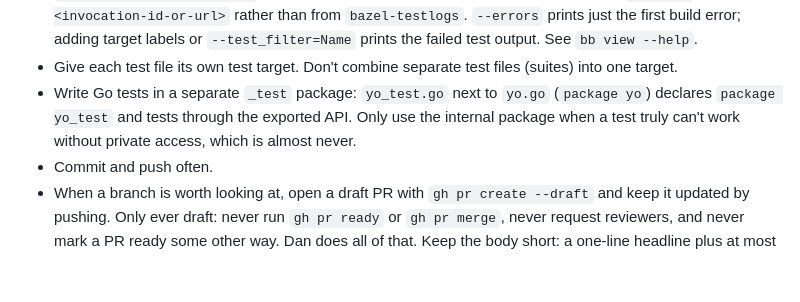
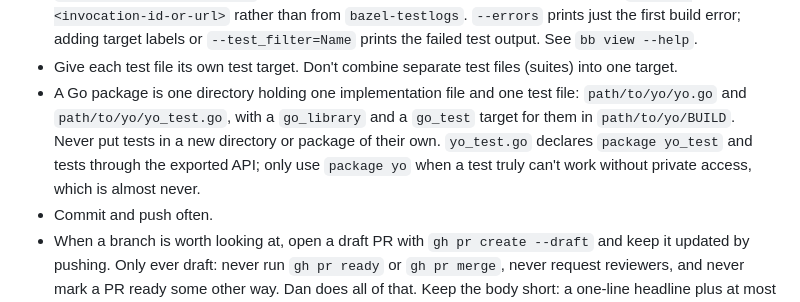
Before and after one commit to dan-stowell/dream, a Markdown page: vm-CLAUDE.md, the part around the change. Rendered like a GitHub page; blank space fills up the shorter version.

Commit message:
vm: agents keep one Go impl file and one test file per package directory
Co-Authored-By: Claude Opus 5.5 <noreply@anthropic.com>

```diff
--- a/vm-CLAUDE.md
+++ b/vm-CLAUDE.md
@@ -36,10 +36,13 @@ branch, rather than piling it onto one branch.
   `--test_filter=Name` prints the failed test output. See `bb view --help`.
 - Give each test file its own test target. Don't combine separate test files
   (suites) into one target.
-- Write Go tests in a separate `_test` package: `yo_test.go` next to `yo.go`
-  (`package yo`) declares `package yo_test` and tests through the exported
-  API. Only use the internal package when a test truly can't work without
-  private access, which is almost never.
+- A Go package is one directory holding one implementation file and one test
+  file: `path/to/yo/yo.go` and `path/to/yo/yo_test.go`, with a `go_library`
+  and a `go_test` target for them in `path/to/yo/BUILD`. Never put tests in
+  a new directory or package of their own. `yo_test.go` declares
+  `package yo_test` and tests through the exported API; only use
+  `package yo` when a test truly can't work without private access, which is
+  almost never.
 - Commit and push often.
 - When a branch is worth looking at, open a draft PR with
   `gh pr create --draft` and keep it updated by pushing. Only ever draft:
```
